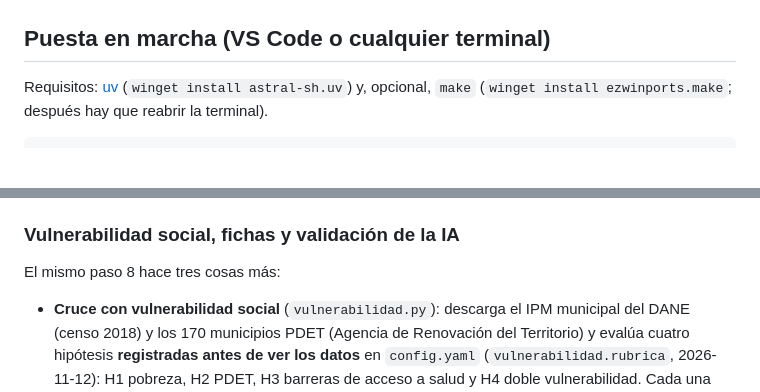
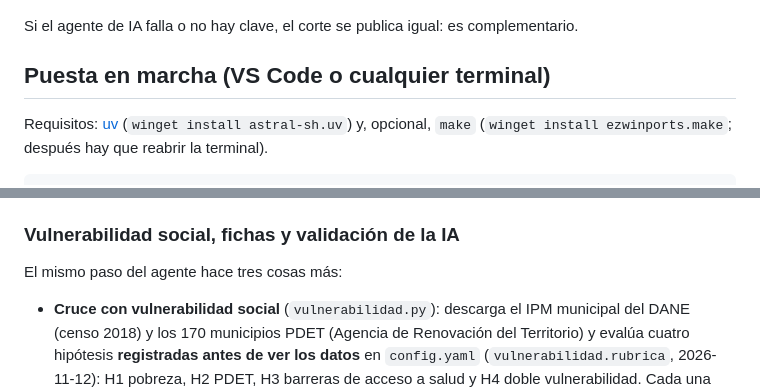
Before and after one commit to DABO-lab/riesgo-acceso-salud, a Markdown page: README.md, 2 parts joined by grey strips. GitHub-like rendering; blank space fills up the shorter version.

````diff
--- a/README.md
+++ b/README.md
@@ -39,4 +53,6 @@ flowchart LR
 ```
+
+Si el agente de IA falla o no hay clave, el corte se publica igual: es complementario.
 
 ## Puesta en marcha (VS Code o cualquier terminal)
 
@@ -105,7 +125,7 @@ clave, o si algo falla, la etapa se omite y el corte se publica igual. Para un c
 
 ### Vulnerabilidad social, fichas y validación de la IA
 
-El mismo paso 8 hace tres cosas más:
+El mismo paso del agente hace tres cosas más:
 
 - **Cruce con vulnerabilidad social** (`vulnerabilidad.py`): descarga el IPM municipal del DANE (censo
   2018) y los 170 municipios PDET (Agencia de Renovación del Territorio) y evalúa cuatro hipótesis
````
Also changed, not shown: other parts of README.md (+56 -13 lines), docs/arquitectura_mlops.md (+9 -4 lines), docs/etica_usuario_beneficio.md (+1 -1 lines).
